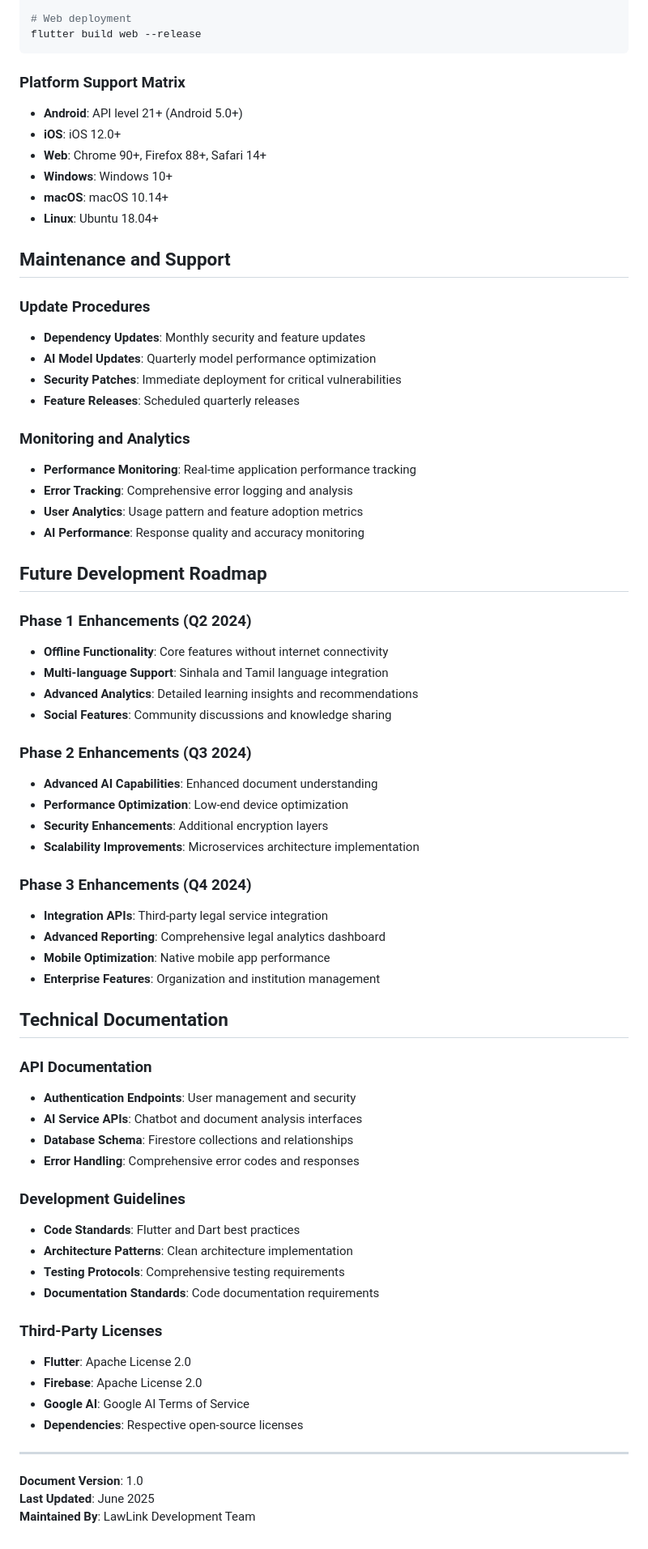
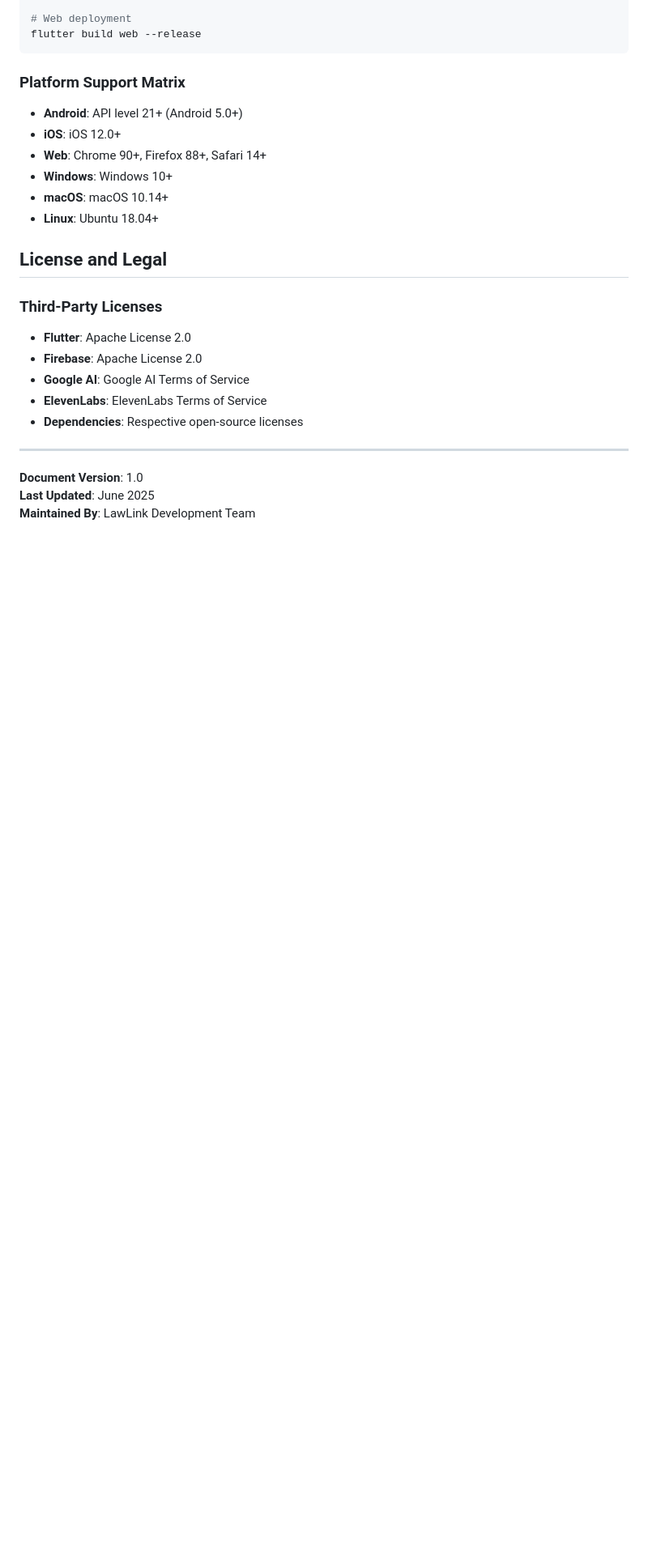
Before and after one commit to Tsar-CSX469/lawlink-app, a Markdown page: README.md, the part around the change printed below. Shown: that part at 81% size. Drawn GitHub-style; blank space fills up the shorter version.

```diff
--- a/README.md
+++ b/README.md
@@ -249,58 +371,13 @@ flutter build web --release
 - **macOS**: macOS 10.14+
 - **Linux**: Ubuntu 18.04+
 
-## Maintenance and Support
-
-### Update Procedures
-- **Dependency Updates**: Monthly security and feature updates
-- **AI Model Updates**: Quarterly model performance optimization
-- **Security Patches**: Immediate deployment for critical vulnerabilities
-- **Feature Releases**: Scheduled quarterly releases
-
-### Monitoring and Analytics
-- **Performance Monitoring**: Real-time application performance tracking
-- **Error Tracking**: Comprehensive error logging and analysis
-- **User Analytics**: Usage pattern and feature adoption metrics
-- **AI Performance**: Response quality and accuracy monitoring
-
-## Future Development Roadmap
-
-### Phase 1 Enhancements (Q2 2024)
-- **Offline Functionality**: Core features without internet connectivity
-- **Multi-language Support**: Sinhala and Tamil language integration
-- **Advanced Analytics**: Detailed learning insights and recommendations
-- **Social Features**: Community discussions and knowledge sharing
-
-### Phase 2 Enhancements (Q3 2024)
-- **Advanced AI Capabilities**: Enhanced document understanding
-- **Performance Optimization**: Low-end device optimization
-- **Security Enhancements**: Additional encryption layers
-- **Scalability Improvements**: Microservices architecture implementation
-
-### Phase 3 Enhancements (Q4 2024)
-- **Integration APIs**: Third-party legal service integration
-- **Advanced Reporting**: Comprehensive legal analytics dashboard
-- **Mobile Optimization**: Native mobile app performance
-- **Enterprise Features**: Organization and institution management
-
-## Technical Documentation
-
-### API Documentation
-- **Authentication Endpoints**: User management and security
-- **AI Service APIs**: Chatbot and document analysis interfaces
-- **Database Schema**: Firestore collections and relationships
-- **Error Handling**: Comprehensive error codes and responses
-
-### Development Guidelines
-- **Code Standards**: Flutter and Dart best practices
-- **Architecture Patterns**: Clean architecture implementation
-- **Testing Protocols**: Comprehensive testing requirements
-- **Documentation Standards**: Code documentation requirements
+## License and Legal
 
 ### Third-Party Licenses
 - **Flutter**: Apache License 2.0
 - **Firebase**: Apache License 2.0
 - **Google AI**: Google AI Terms of Service
+- **ElevenLabs**: ElevenLabs Terms of Service
 - **Dependencies**: Respective open-source licenses
 
 ---
```
Also changed, not shown: other parts of README.md (+158 -36 lines).
